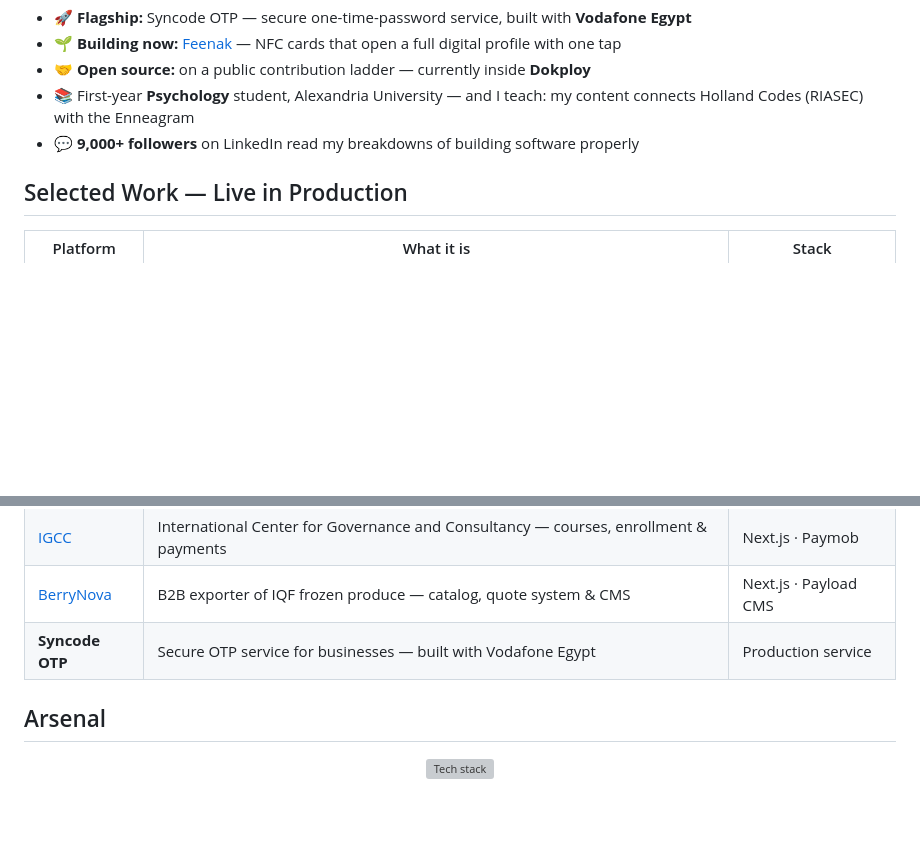
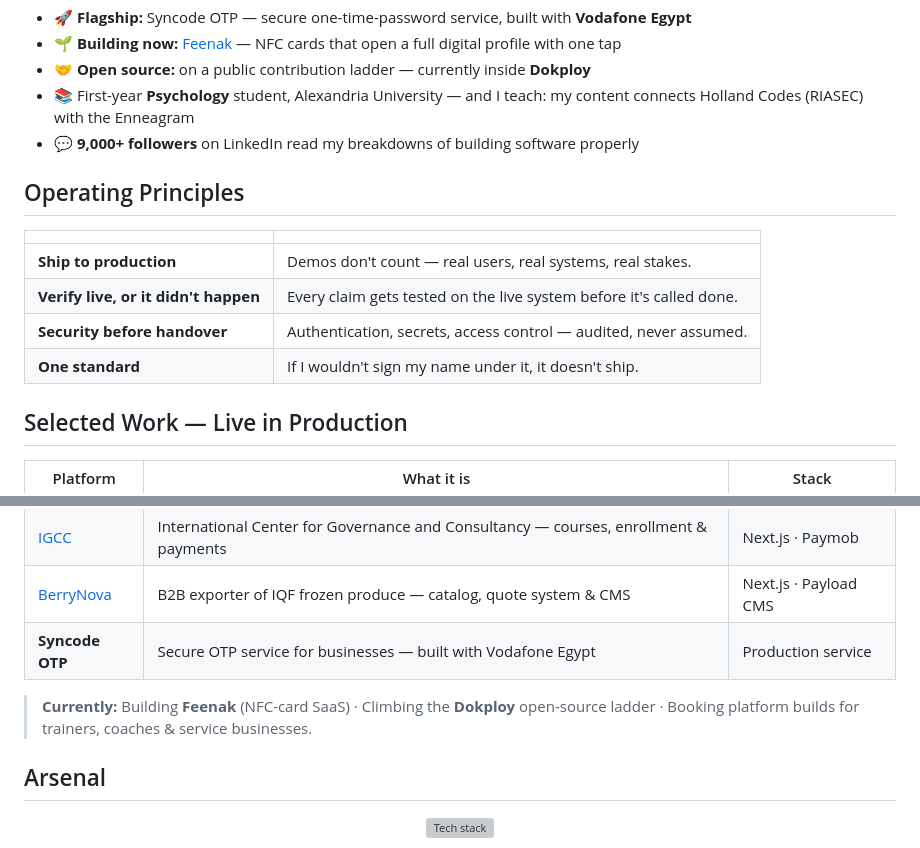
Before and after one commit to RamezHany/RamezHany, a Markdown page: README.md, 2 parts joined by grey strips. Drawn GitHub-style; blank space fills up the shorter version; grey boxes are pictures that could not be loaded.

Commit message:
README v5: operating principles + currently line

```diff
--- a/README.md
+++ b/README.md
@@ -30,6 +30,16 @@ My standard is simple: **if it isn't verified live, it isn't done.** Every platf
 - 📚 First-year **Psychology** student, Alexandria University — and I teach: my content connects Holland Codes (RIASEC) with the Enneagram
 - 💬 **9,000+ followers** on LinkedIn read my breakdowns of building software properly
 
+## Operating Principles
+
+| | |
+|---|---|
+| **Ship to production** | Demos don't count — real users, real systems, real stakes. |
+| **Verify live, or it didn't happen** | Every claim gets tested on the live system before it's called done. |
+| **Security before handover** | Authentication, secrets, access control — audited, never assumed. |
+| **One standard** | If I wouldn't sign my name under it, it doesn't ship. |
+
+
 ## Selected Work — Live in Production
 
 | Platform | What it is | Stack |
@@ -38,6 +48,8 @@ My standard is simple: **if it isn't verified live, it isn't done.** Every platf
 | [IGCC](https://www.igcc-eg.com) | International Center for Governance and Consultancy — courses, enrollment & payments | Next.js · Paymob |
 | [BerryNova](https://berrynova-eg.com) | B2B exporter of IQF frozen produce — catalog, quote system & CMS | Next.js · Payload CMS |
 | **Syncode OTP** | Secure OTP service for businesses — built with Vodafone Egypt | Production service |
+
+> **Currently:** Building **Feenak** (NFC-card SaaS) · Climbing the **Dokploy** open-source ladder · Booking platform builds for trainers, coaches & service businesses.
 
 ## Arsenal
 
```
